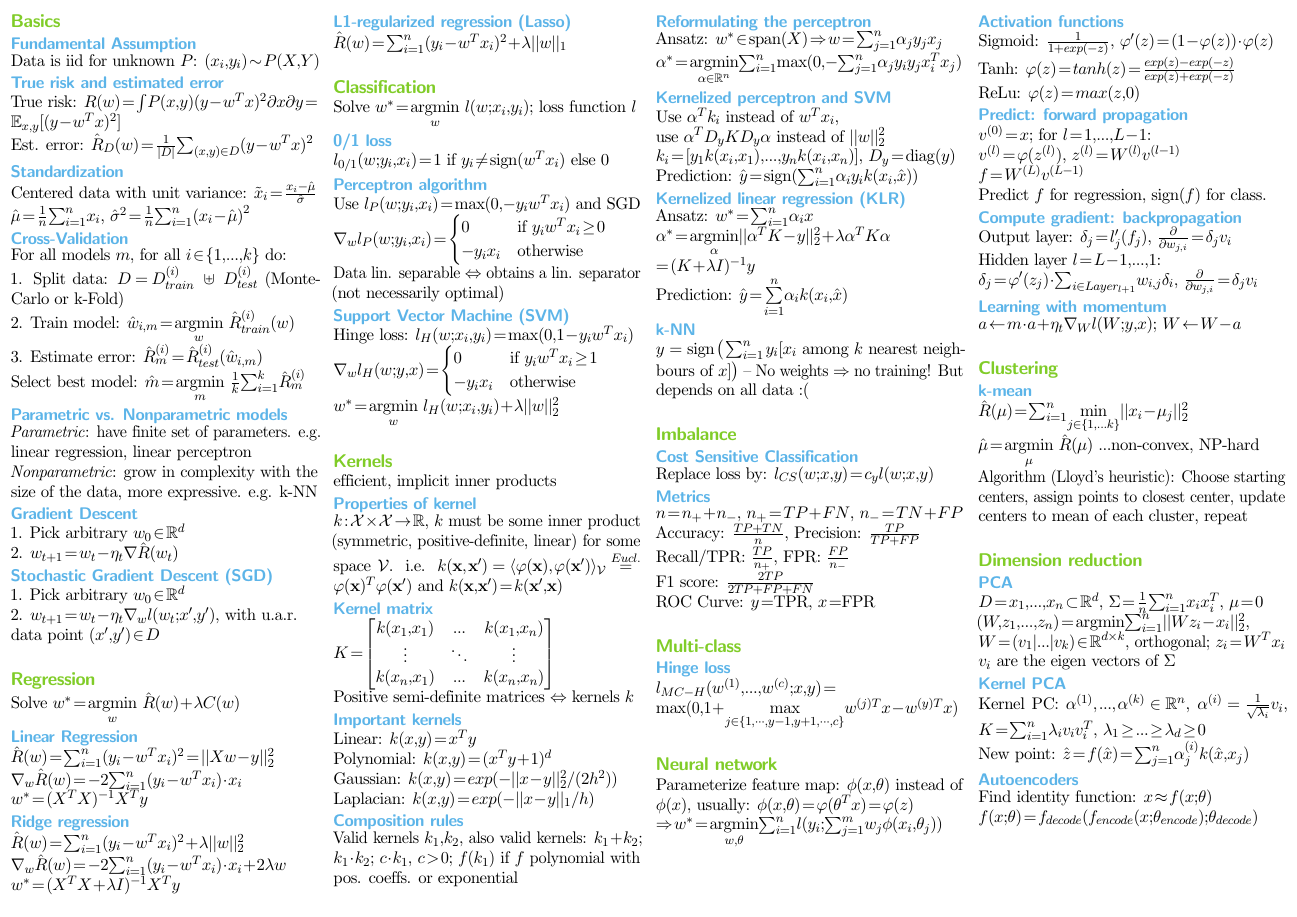
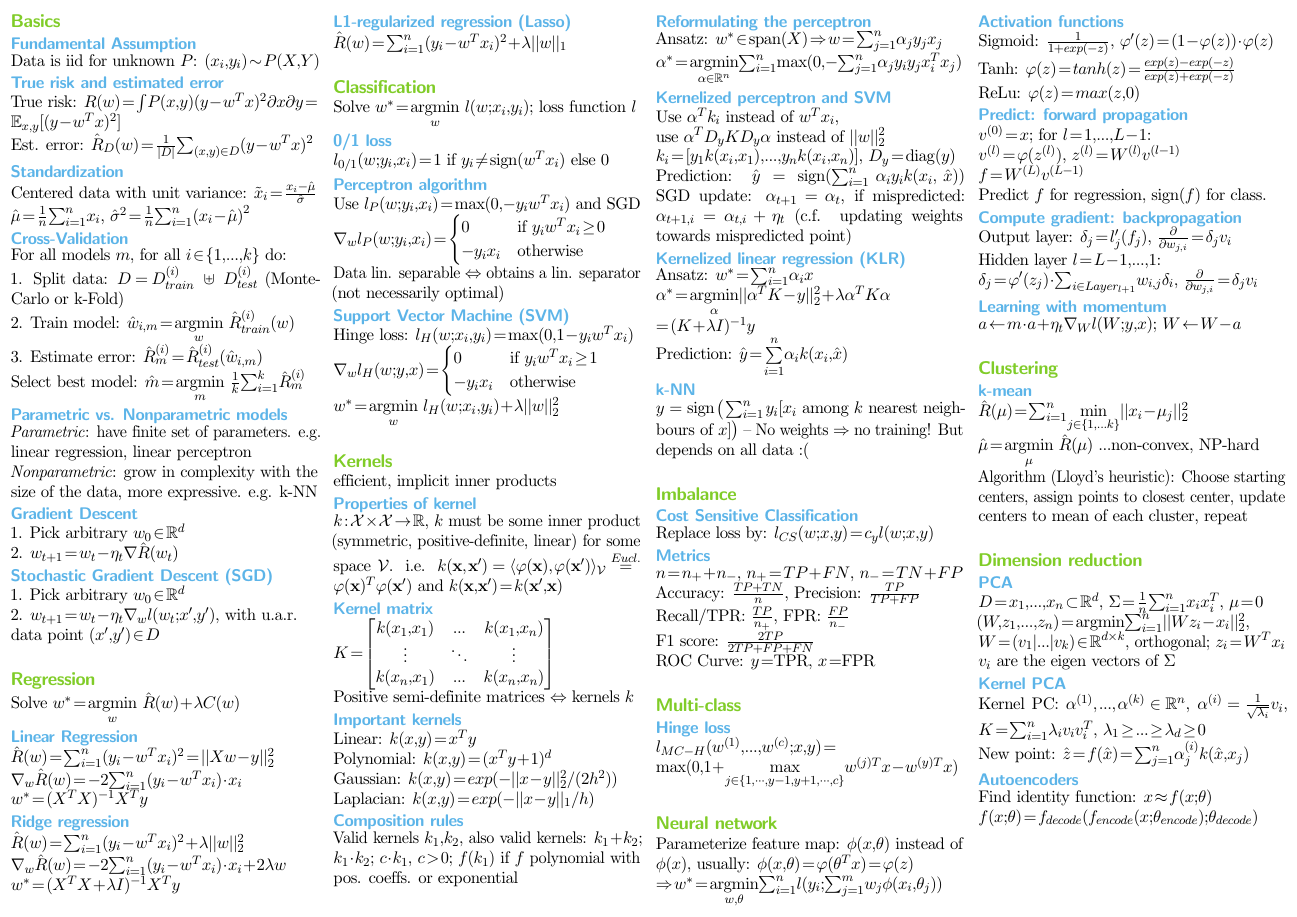
Before and after one commit to eth-cs-student-summaries/Introduction-to-Machine-Learning, a LaTeX document (IntroML_Summary.tex, which reads Kernels.tex): page 1 of 2. The pictures show the PDF file IntroML_Summary.pdf that the author committed with the source.

Commit message:
Add SGD update for kernelised perceptron

```diff
--- a/Kernels.tex
+++ b/Kernels.tex
@@ -37,6 +37,7 @@ Use $\alpha^T k_i$ instead of $w^T x_i$,\\
 use $\alpha^T D_y K D_y \alpha$ instead of $||w||_2^2$\\
 $k_i=[y_1 k(x_i,x_1), ..., y_n k(x_i,x_n)]$, $D_y = \operatorname{diag}(y)$\\
 Prediction: $\hat{y} = \operatorname{sign}(\sum_{i=1}^n \alpha_i y_i k(x_i, \hat{x}))$
+SGD update: $\alpha_{t+1} = \alpha_t$, if mispredicted: $\alpha_{t+1,i} = \alpha_{t,i} + \eta_t$ (c.f. updating weights towards mispredicted point)
 
 \subsection*{Kernelized linear regression (KLR)}
 Ansatz: $w^*=\sum_{i = 1}^n \alpha_i x$\\
```
Also changed, not shown: IntroML_Summary.pdf.
